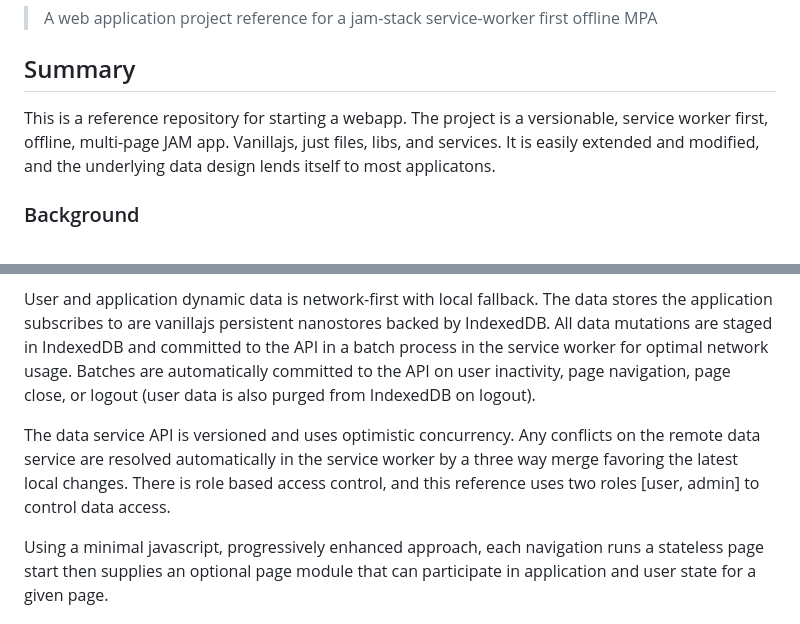
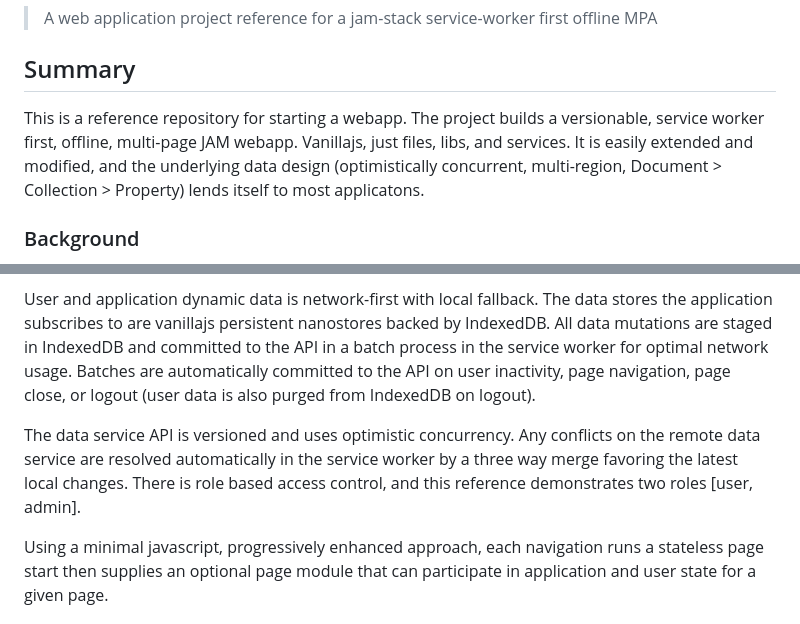
Before and after one commit to localnerve/jam-build, a Markdown page: README.md, 2 parts joined by grey strips. Rendered like a GitHub page.

Commit message:
update readme text

```diff
--- a/README.md
+++ b/README.md
@@ -3,7 +3,7 @@
 > A web application project reference for a jam-stack service-worker first offline MPA
 
 ## Summary
-This is a reference repository for starting a webapp. The project is a versionable, service worker first, offline, multi-page JAM app. Vanillajs, just files, libs, and services. It is easily extended and modified, and the underlying data design lends itself to most applicatons.
+This is a reference repository for starting a webapp. The project builds a versionable, service worker first, offline, multi-page JAM webapp. Vanillajs, just files, libs, and services. It is easily extended and modified, and the underlying data design (optimistically concurrent, multi-region, Document > Collection > Property) lends itself to most applicatons.
 
 ### Background
 This project is based on a [localnerve](https://www.localnerve.com) sassy-handlebars static site generator (Branch `front-only`) that uses image processors that generate metadata used to render preload tags and performance-oriented styles and markup.
@@ -13,7 +13,7 @@ This project design is different from most web apps. This project builds an offl
 
 User and application dynamic data is network-first with local fallback. The data stores the application subscribes to are vanillajs persistent nanostores backed by IndexedDB. All data mutations are staged in IndexedDB and committed to the API in a batch process in the service worker for optimal network usage. Batches are automatically committed to the API on user inactivity, page navigation, page close, or logout (user data is also purged from IndexedDB on logout).
 
-The data service API is versioned and uses optimistic concurrency. Any conflicts on the remote data service are resolved automatically in the service worker by a three way merge favoring the latest local changes. There is role based access control, and this reference uses two roles [user, admin] to control data access.
+The data service API is versioned and uses optimistic concurrency. Any conflicts on the remote data service are resolved automatically in the service worker by a three way merge favoring the latest local changes. There is role based access control, and this reference demonstrates two roles [user, admin].
 
 Using a minimal javascript, progressively enhanced approach, each navigation runs a stateless page start then supplies an optional page module that can participate in application and user state for a given page.
 
```
